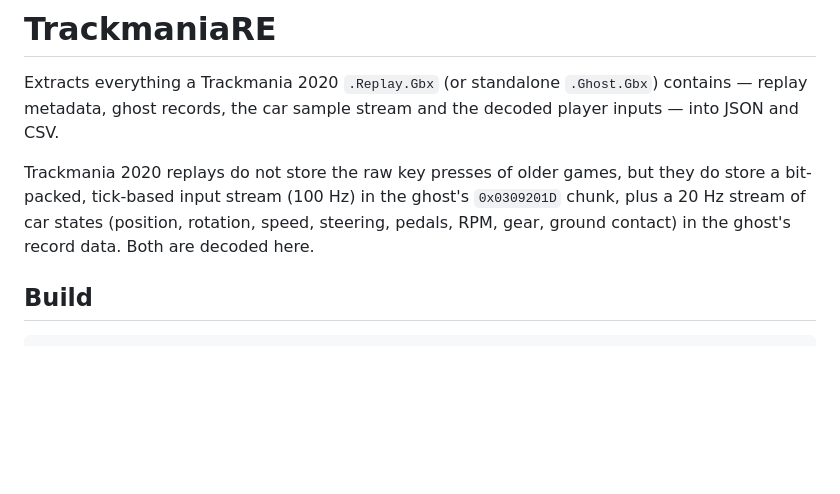
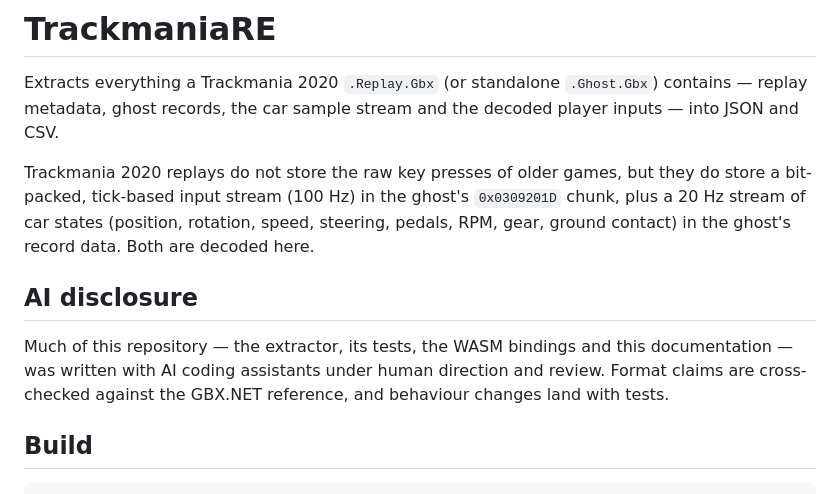
Before and after one commit to IlluminPhoenix/TrackmaniaRE, a Markdown page: README.md, the part around the change. Drawn GitHub-style; blank space fills up the shorter version.

Commit message:
Disclose AI assistance in the README

```diff
--- a/README.md
+++ b/README.md
@@ -9,6 +9,13 @@ do store a bit-packed, tick-based input stream (100 Hz) in the ghost's
 `0x0309201D` chunk, plus a 20 Hz stream of car states (position, rotation, speed,
 steering, pedals, RPM, gear, ground contact) in the ghost's record data. Both are
 decoded here.
+
+## AI disclosure
+
+Much of this repository — the extractor, its tests, the WASM bindings and this
+documentation — was written with AI coding assistants under human direction
+and review. Format claims are cross-checked against the GBX.NET reference,
+and behaviour changes land with tests.
 
 ## Build
 
```
